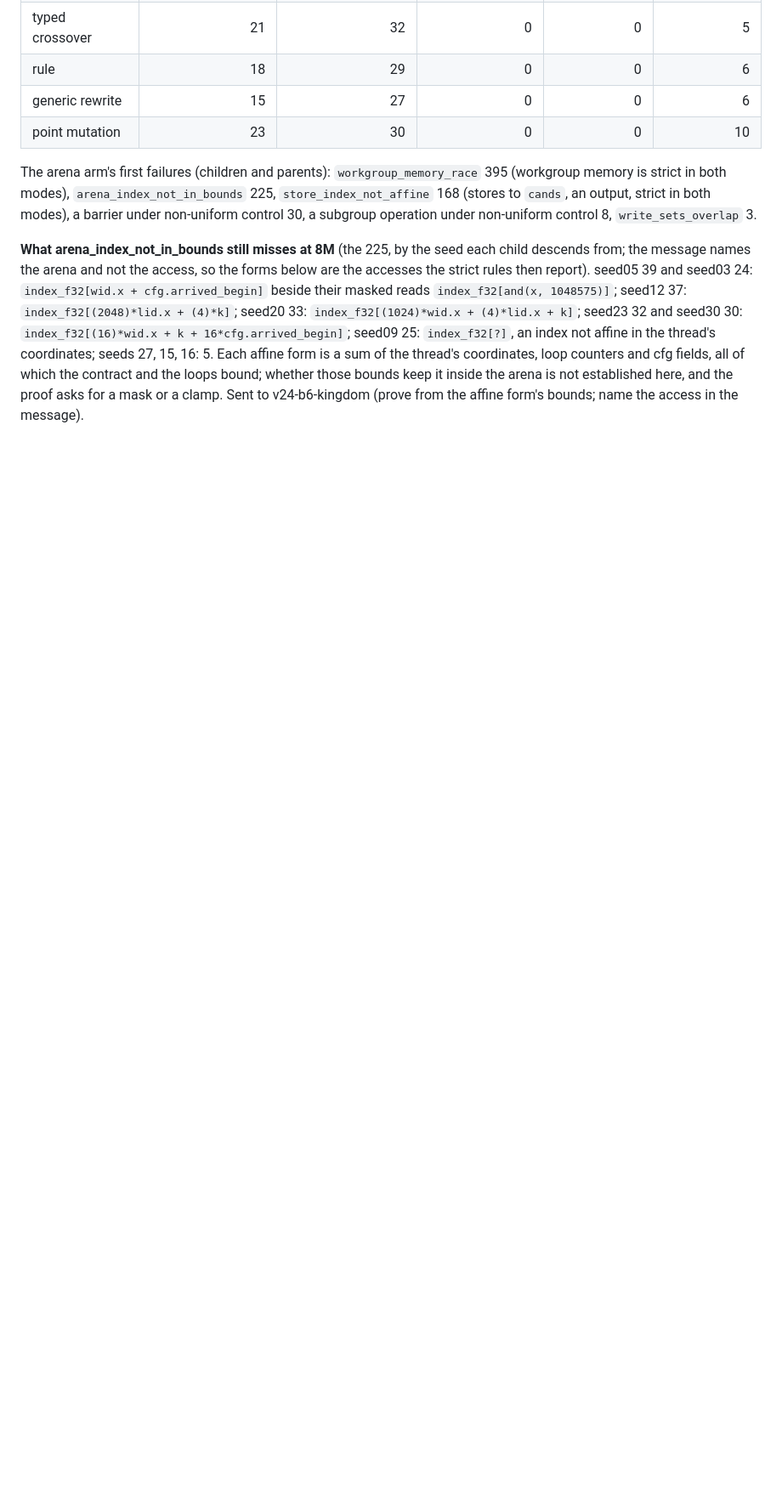
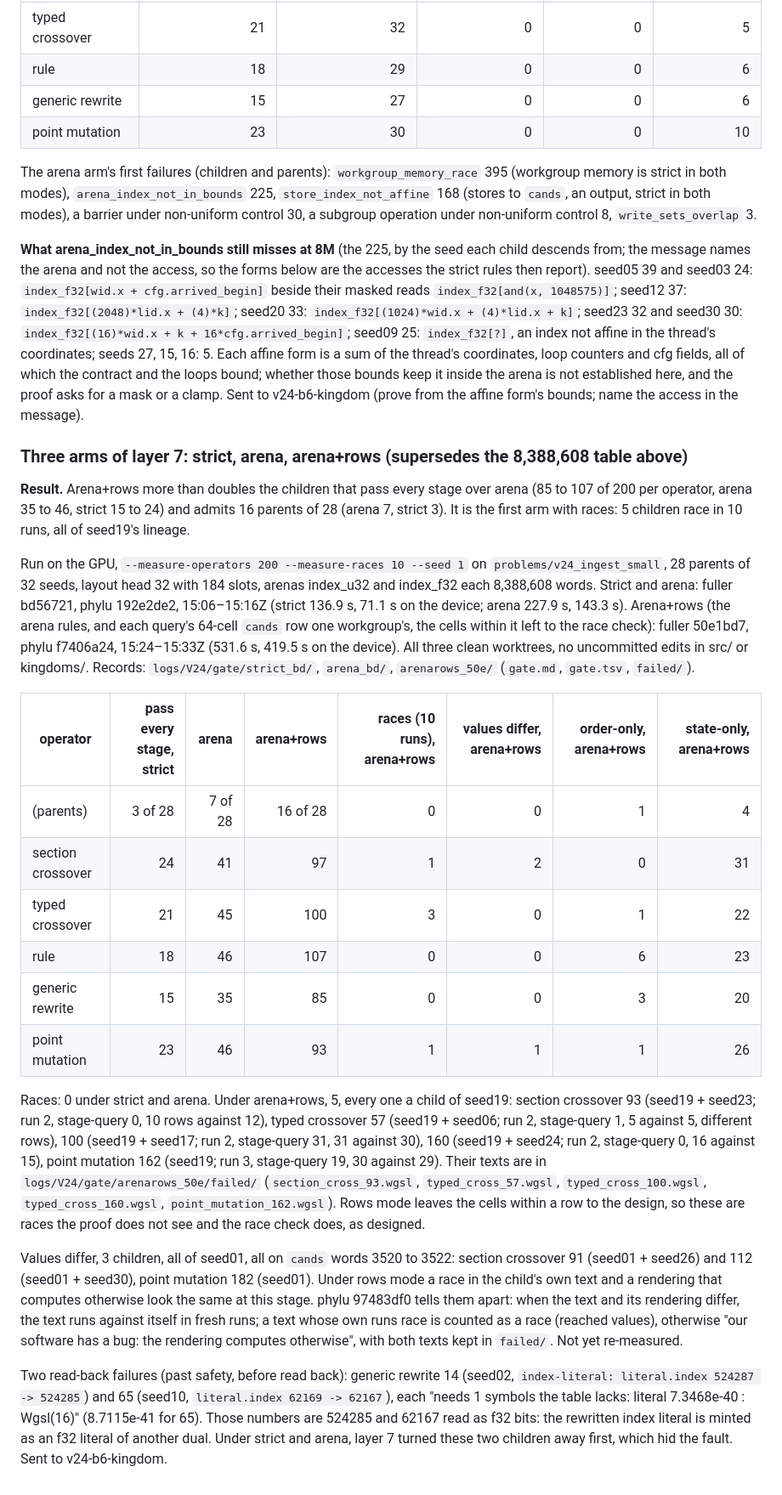
Before and after one commit to Gamakon/fuller, a Markdown page: docs/PLAN_v24_ingest_evolution.md, the part around the change. Shown at 85% size. GitHub-like rendering; blank space fills up the shorter version.

Commit message:
docs: PLAN_v24 section 6: strict, arena and arena+rows head to head; the 5 races of seed19's lineage, the 3 values-differ children of seed01, the index literal minted as an f32 literal

```diff
--- a/docs/PLAN_v24_ingest_evolution.md
+++ b/docs/PLAN_v24_ingest_evolution.md
@@ -278,3 +278,54 @@ affine form is a sum of the thread's coordinates, loop counters and cfg fields,
 the contract and the loops bound; whether those bounds keep it inside the arena is not
 established here, and the proof asks for a mask or a clamp. Sent to v24-b6-kingdom (prove
 from the affine form's bounds; name the access in the message).
+
+### Three arms of layer 7: strict, arena, arena+rows (supersedes the 8,388,608 table above)
+
+**Result.** Arena+rows more than doubles the children that pass every stage over arena (85 to 107 of
+200 per operator, arena 35 to 46, strict 15 to 24) and admits 16 parents of 28 (arena 7,
+strict 3). It is the first arm with races: 5 children race in 10 runs, all of seed19's
+lineage.
+
+Run on the GPU, `--measure-operators 200 --measure-races 10 --seed 1` on
+`problems/v24_ingest_small`, 28 parents of 32 seeds, layout head 32 with 184 slots, arenas
+index_u32 and index_f32 each 8,388,608 words. Strict and arena: fuller bd56721, phylu
+192e2de2, 15:06–15:16Z (strict 136.9 s, 71.1 s on the device; arena 227.9 s, 143.3 s).
+Arena+rows (the arena rules, and each query's 64-cell `cands` row one workgroup's, the
+cells within it left to the race check): fuller 50e1bd7, phylu f7406a24, 15:24–15:33Z
+(531.6 s, 419.5 s on the device). All three clean worktrees, no uncommitted edits in src/
+or kingdoms/. Records: `logs/V24/gate/strict_bd/`, `arena_bd/`, `arenarows_50e/`
+(`gate.md`, `gate.tsv`, `failed/`).
+
+| operator | pass every stage, strict | arena | arena+rows | races (10 runs), arena+rows | values differ, arena+rows | order-only, arena+rows | state-only, arena+rows |
+|---|---:|---:|---:|---:|---:|---:|---:|
+| (parents) | 3 of 28 | 7 of 28 | 16 of 28 | 0 | 0 | 1 | 4 |
+| section crossover | 24 | 41 | 97 | 1 | 2 | 0 | 31 |
+| typed crossover | 21 | 45 | 100 | 3 | 0 | 1 | 22 |
+| rule | 18 | 46 | 107 | 0 | 0 | 6 | 23 |
+| generic rewrite | 15 | 35 | 85 | 0 | 0 | 3 | 20 |
+| point mutation | 23 | 46 | 93 | 1 | 1 | 1 | 26 |
+
+Races: 0 under strict and arena. Under arena+rows, 5, every one a child of seed19: section
+crossover 93 (seed19 + seed23; run 2, stage-query 0, 10 rows against 12), typed crossover
+57 (seed19 + seed06; run 2, stage-query 1, 5 against 5, different rows), 100 (seed19 +
+seed17; run 2, stage-query 31, 31 against 30), 160 (seed19 + seed24; run 2, stage-query 0,
+16 against 15), point mutation 162 (seed19; run 3, stage-query 19, 30 against 29). Their
+texts are in `logs/V24/gate/arenarows_50e/failed/` (`section_cross_93.wgsl`,
+`typed_cross_57.wgsl`, `typed_cross_100.wgsl`, `typed_cross_160.wgsl`,
+`point_mutation_162.wgsl`). Rows mode leaves the cells within a row to the design, so these
+are races the proof does not see and the race check does, as designed.
+
+Values differ, 3 children, all of seed01, all on `cands` words 3520 to 3522: section
+crossover 91 (seed01 + seed26) and 112 (seed01 + seed30), point mutation 182 (seed01).
+Under rows mode a race in the child's own text and a rendering that computes otherwise look
+the same at this stage. phylu 97483df0 tells them apart: when the text and its rendering
+differ, the text runs against itself in fresh runs; a text whose own runs race is counted
+as a race (reached values), otherwise "our software has a bug: the rendering computes
+otherwise", with both texts kept in `failed/`. Not yet re-measured.
+
+Two read-back failures (past safety, before read back): generic rewrite 14 (seed02,
+`index-literal: literal.index 524287 -> 524285`) and 65 (seed10, `literal.index 62169 ->
+62167`), each "needs 1 symbols the table lacks: literal 7.3468e-40 : Wgsl(16)" (8.7115e-41
+for 65). Those numbers are 524285 and 62167 read as f32 bits: the rewritten index literal
+is minted as an f32 literal of another dual. Under strict and arena, layer 7 turned these
+two children away first, which hid the fault. Sent to v24-b6-kingdom.
```
